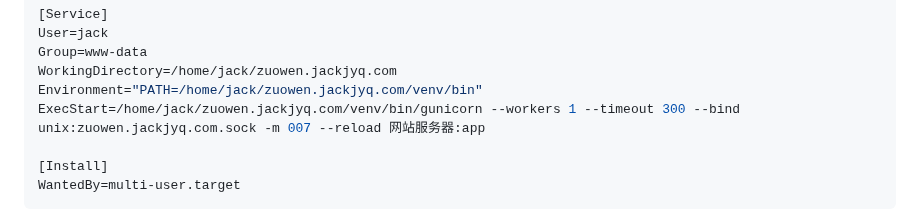
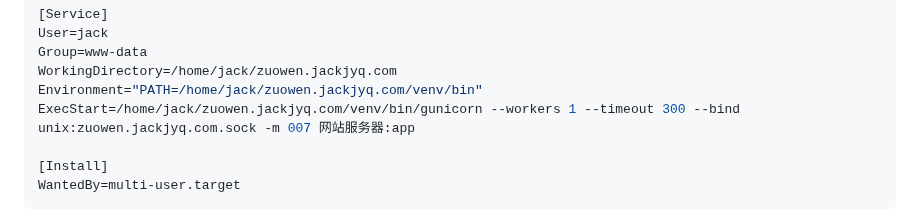
Before and after one commit to jackjyq/xiaohei-zuowen, a Markdown page: README.md, the part around the change. Rendered like a GitHub page.

Commit message:
删除 --reload 参数

```diff
--- a/README.md
+++ b/README.md
@@ -107,7 +107,7 @@ User=jack
 Group=www-data
 WorkingDirectory=/home/jack/zuowen.jackjyq.com
 Environment="PATH=/home/jack/zuowen.jackjyq.com/venv/bin"
-ExecStart=/home/jack/zuowen.jackjyq.com/venv/bin/gunicorn --workers 1 --timeout 300 --bind unix:zuowen.jackjyq.com.sock -m 007 --reload 网站服务器:app
+ExecStart=/home/jack/zuowen.jackjyq.com/venv/bin/gunicorn --workers 1 --timeout 300 --bind unix:zuowen.jackjyq.com.sock -m 007 网站服务器:app
 
 [Install]
 WantedBy=multi-user.target
```
